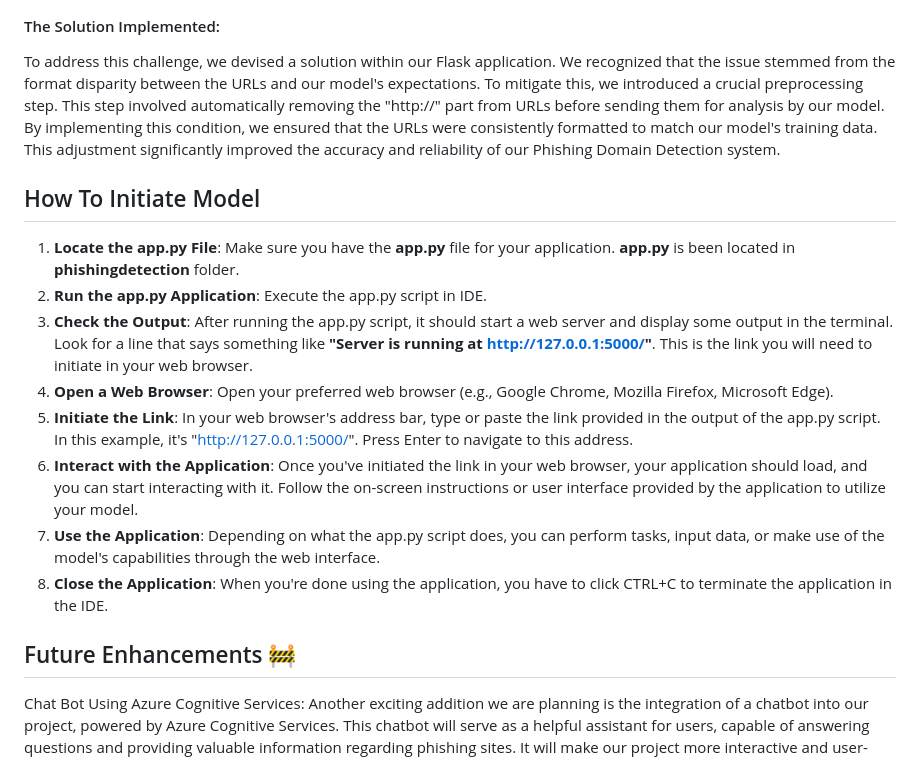
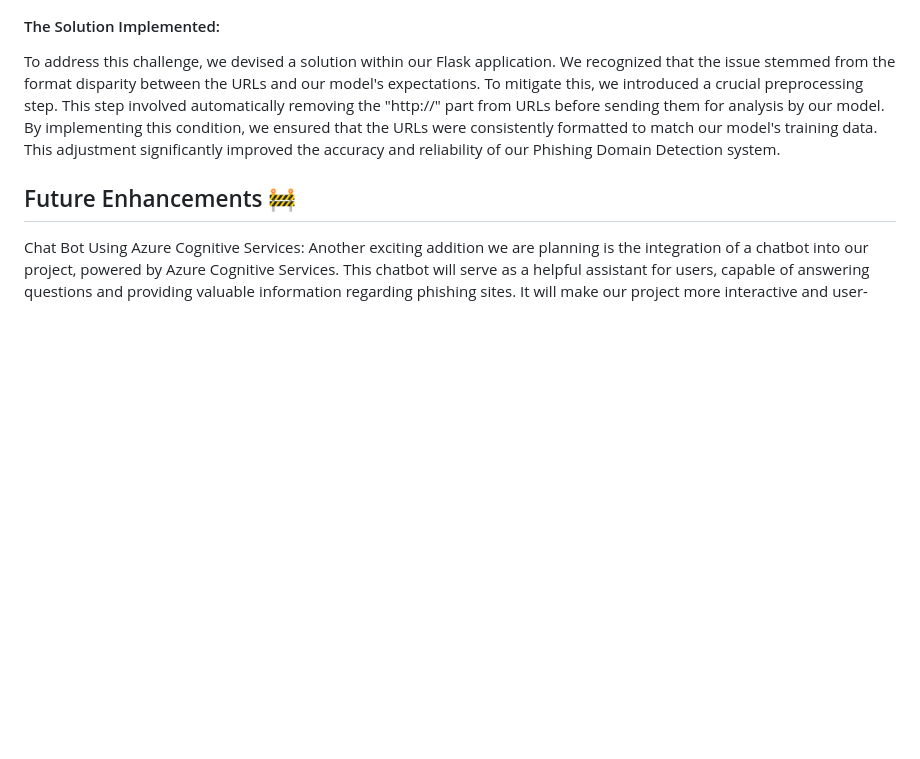
Before and after one commit to MeetSolanki530/Phishing-Threat-Defenders, a Markdown page: README.md, the part around the change. GitHub-like rendering; blank space fills up the shorter version.

```diff
--- a/README.md
+++ b/README.md
@@ -93,18 +93,6 @@ During the development of our Phishing Domain Detection system, our team encount
 
 To address this challenge, we devised a solution within our Flask application. We recognized that the issue stemmed from the format disparity between the URLs and our model's expectations. To mitigate this, we introduced a crucial preprocessing step. This step involved automatically removing the "http://" part from URLs before sending them for analysis by our model. By implementing this condition, we ensured that the URLs were consistently formatted to match our model's training data. This adjustment significantly improved the accuracy and reliability of our Phishing Domain Detection system.
 
-## How To Initiate Model
-
-1. **Locate the app.py File**: Make sure you have the **app.py** file for your application. **app.py** is been located in **phishingdetection** folder.
-2. **Run the app.py Application**: Execute the app.py script in IDE.
-3. **Check the Output**: After running the app.py script, it should start a web server and display some output in the terminal. Look for a line that says something like **"Server is running at http://127.0.0.1:5000/"**. This is the link you will need to initiate in your web browser.
-4. **Open a Web Browser**: Open your preferred web browser (e.g., Google Chrome, Mozilla Firefox, Microsoft Edge).
-5. **Initiate the Link**: In your web browser's address bar, type or paste the link provided in the output of the app.py script. In this example, it's "http://127.0.0.1:5000/". Press Enter to navigate to this address.
-6. **Interact with the Application**: Once you've initiated the link in your web browser, your application should load, and you can start interacting with it. Follow the on-screen instructions or user interface provided by the application to utilize your model.
-7. **Use the Application**: Depending on what the app.py script does, you can perform tasks, input data, or make use of the model's capabilities through the web interface.
-8. **Close the Application**: When you're done using the application, you have to click CTRL+C to terminate the application in the IDE.
-
-
 
 ## Future Enhancements 🚧
 
```
